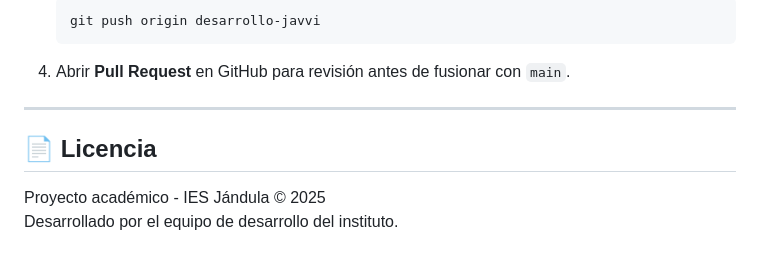
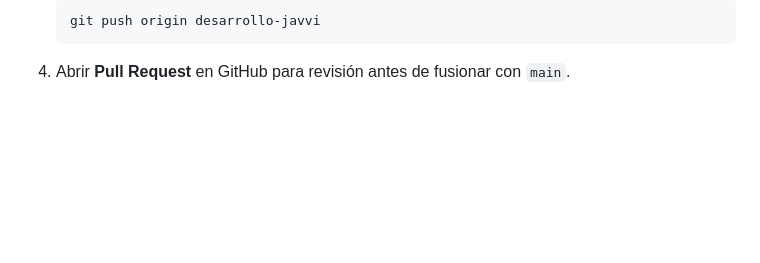
Before and after one commit to IESJandula/webJandula, a Markdown page: README.md, the part around the change. Rendered like a GitHub page; blank space fills up the shorter version.

````diff
--- a/README.md
+++ b/README.md
@@ -237,10 +237,3 @@ export default [
    git push origin desarrollo-javvi
    ```
 4. Abrir **Pull Request** en GitHub para revisión antes de fusionar con `main`.
-
----
-
-## 📄 Licencia
-
-Proyecto académico - IES Jándula © 2025
-Desarrollado por el equipo de desarrollo del instituto.
````
